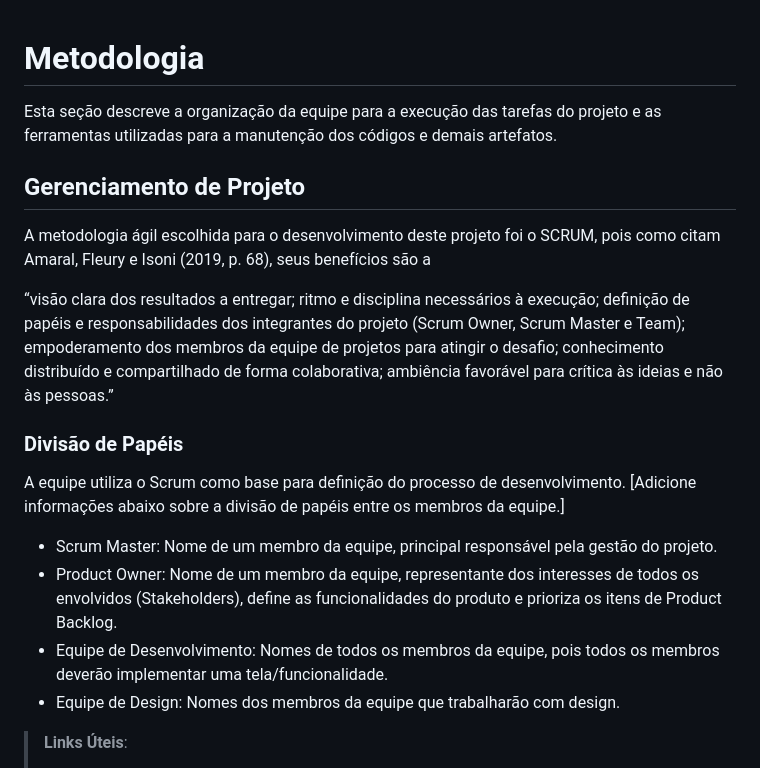
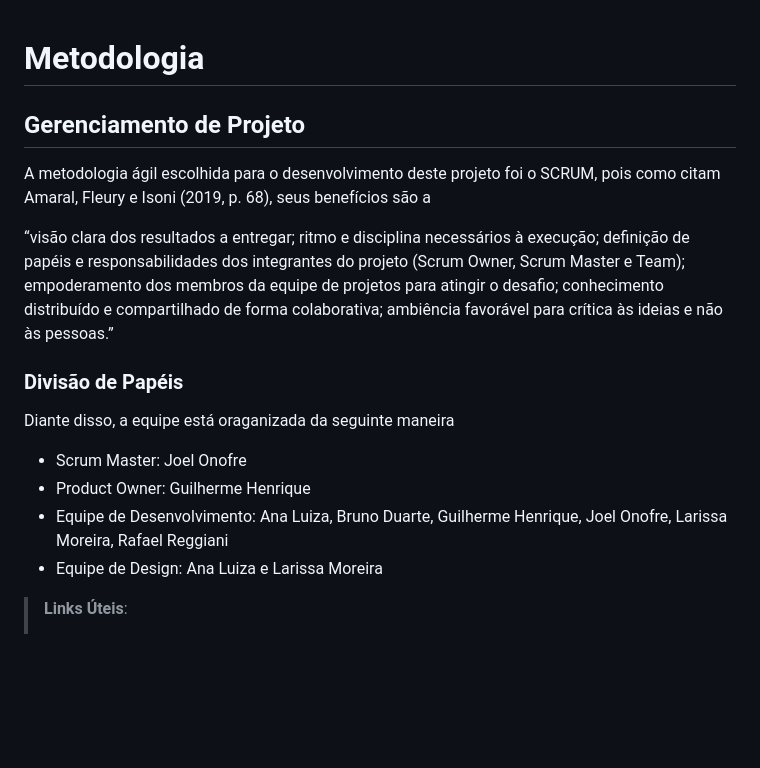
Before and after one commit to ICEI-PUC-Minas-PMV-ADS/pmv-ads-2024-1-e1-proj-web-t10-pmv-ads-2024-1-e1-proj-iot-unity, a Markdown page: documentos/03-Metodologia.md, the part around the change. Rendered like a GitHub page; blank space fills up the shorter version.

```diff
--- a/documentos/03-Metodologia.md
+++ b/documentos/03-Metodologia.md
@@ -1,9 +1,5 @@
 
 # Metodologia
-
-Esta seção descreve a organização da equipe para a execução das tarefas do projeto e as ferramentas utilizadas para a manutenção dos códigos e demais artefatos.
-
-
 ## Gerenciamento de Projeto
 A metodologia ágil escolhida para o desenvolvimento deste projeto foi o SCRUM, pois como citam Amaral, Fleury e Isoni (2019, p. 68), seus benefícios são a
 
@@ -11,12 +7,11 @@ A metodologia ágil escolhida para o desenvolvimento deste projeto foi o SCRUM,
 
 ### Divisão de Papéis
 
-A equipe utiliza o Scrum como base para definição do processo de desenvolvimento.
-[Adicione informações abaixo sobre a divisão de papéis entre os membros da equipe.]
-- Scrum Master: Nome de um membro da equipe, principal responsável pela gestão do projeto.
-- Product Owner: Nome de um membro da equipe, representante dos interesses de todos os envolvidos (Stakeholders), define as funcionalidades do produto e prioriza os itens de Product Backlog.
-- Equipe de Desenvolvimento: Nomes de todos os membros da equipe, pois todos os membros deverão implementar uma tela/funcionalidade.
-- Equipe de Design: Nomes dos membros da equipe que trabalharão com design.
+Diante disso, a equipe está oraganizada da seguinte maneira
+- Scrum Master: Joel Onofre
+- Product Owner: Guilherme Henrique
+- Equipe de Desenvolvimento: Ana Luiza, Bruno Duarte, Guilherme Henrique, Joel Onofre, Larissa Moreira, Rafael Reggiani
+- Equipe de Design: Ana Luiza e Larissa Moreira
 
 > **Links Úteis**:
 > - [11 Passos Essenciais para Implantar Scrum no seu
```
